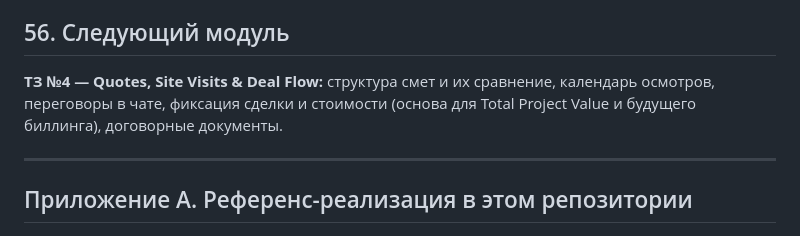
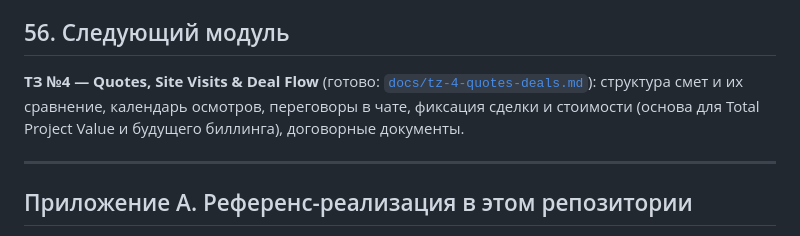
Before and after one commit to safaroffinc-afk/Pesocnica, a Markdown page: docs/tz-3-matching-engine.md, the part around the change. Drawn GitHub-style.

```diff
--- a/docs/tz-3-matching-engine.md
+++ b/docs/tz-3-matching-engine.md
@@ -504,7 +504,7 @@ Match rate (% qualified c ≥ 3 приглашениями); avg candidates per
 
 ## 56. Следующий модуль
 
-**ТЗ №4 — Quotes, Site Visits & Deal Flow:** структура смет и их сравнение, календарь осмотров, переговоры в чате, фиксация сделки и стоимости (основа для Total Project Value и будущего биллинга), договорные документы.
+**ТЗ №4 — Quotes, Site Visits & Deal Flow** (готово: [`docs/tz-4-quotes-deals.md`](tz-4-quotes-deals.md)): структура смет и их сравнение, календарь осмотров, переговоры в чате, фиксация сделки и стоимости (основа для Total Project Value и будущего биллинга), договорные документы.
 
 ---
 
```
Also changed, not shown: CLAUDE.md (+2 -1 lines), docs/tz-4-quotes-deals.md (added, +391 -0 lines).
